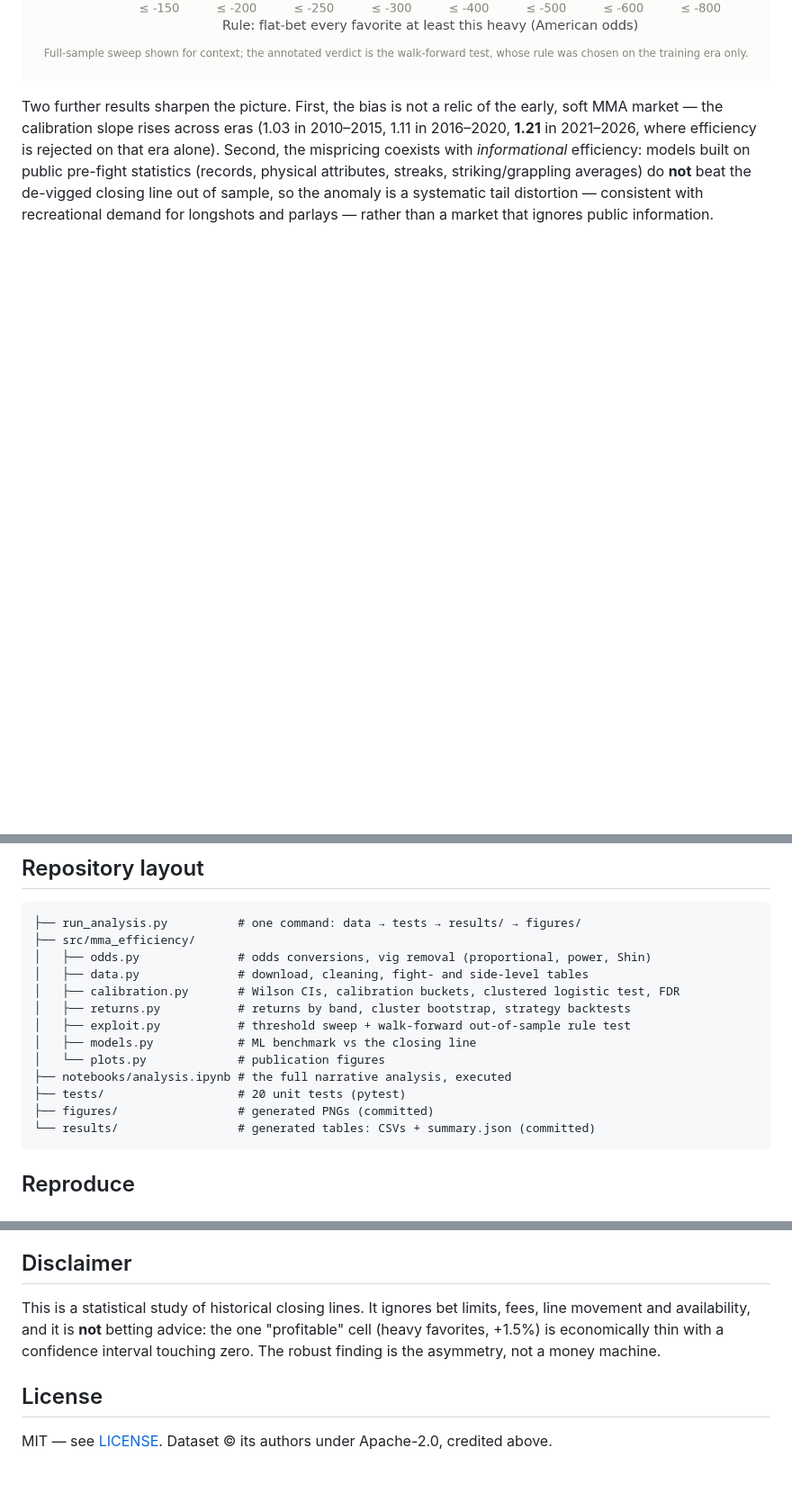
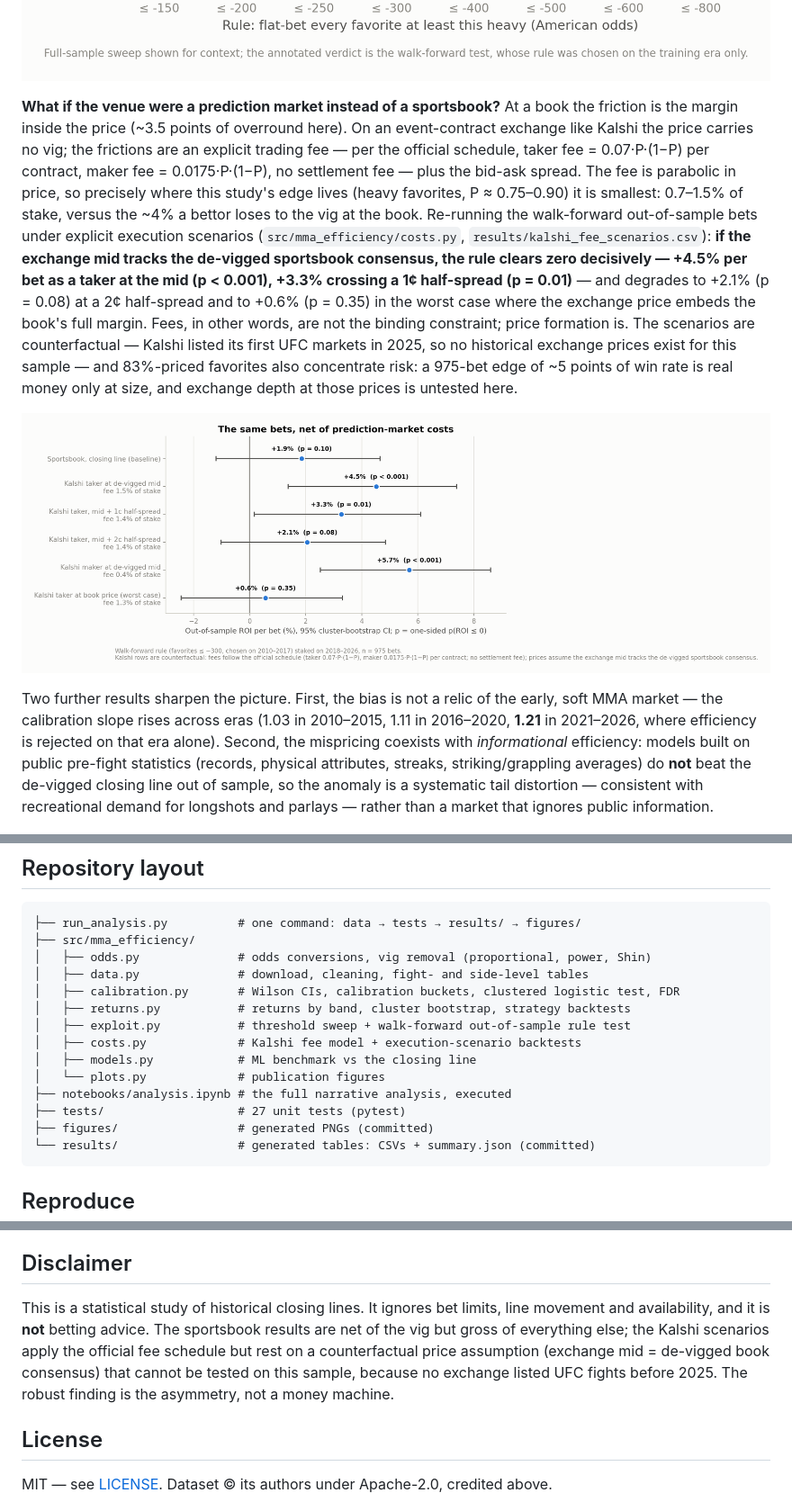
Before and after one commit to Rawanalytics/mma-betting-market-efficiency, a Markdown page: README.md, 3 parts joined by grey strips. Shown at 90% size. Rendered like a GitHub page; pictures changed too: figures/fees_scenarios.png (added); blank space fills up the shorter version.

Commit message:
Add Kalshi fee analysis, execution-scenario backtests, and research article

````diff
--- a/README.md
+++ b/README.md
@@ -55,6 +56,26 @@ zero with statistical confidence** — any genuinely profitable implementation w
 line shopping for best prices, which this dataset cannot test.
 
 ![Exploitability](figures/exploitability.png)
+
+**What if the venue were a prediction market instead of a sportsbook?** At a book the
+friction is the margin inside the price (~3.5 points of overround here). On an event-contract
+exchange like Kalshi the price carries no vig; the frictions are an explicit trading fee —
+per the official schedule, taker fee = 0.07·P·(1−P) per contract, maker fee = 0.0175·P·(1−P),
+no settlement fee — plus the bid-ask spread. The fee is parabolic in price, so precisely where
+this study's edge lives (heavy favorites, P ≈ 0.75–0.90) it is smallest: 0.7–1.5% of stake,
+versus the ~4% a bettor loses to the vig at the book. Re-running the walk-forward
+out-of-sample bets under explicit execution scenarios (`src/mma_efficiency/costs.py`,
+`results/kalshi_fee_scenarios.csv`): **if the exchange mid tracks the de-vigged sportsbook
+consensus, the rule clears zero decisively — +4.5% per bet as a taker at the mid (p < 0.001),
++3.3% crossing a 1¢ half-spread (p = 0.01)** — and degrades to +2.1% (p = 0.08) at a 2¢
+half-spread and to +0.6% (p = 0.35) in the worst case where the exchange price embeds the
+book's full margin. Fees, in other words, are not the binding constraint; price formation is.
+The scenarios are counterfactual — Kalshi listed its first UFC markets in 2025, so no
+historical exchange prices exist for this sample — and 83%-priced favorites also concentrate
+risk: a 975-bet edge of ~5 points of win rate is real money only at size, and exchange depth
+at those prices is untested here.
+
+![Fee scenarios](figures/fees_scenarios.png)
 
 Two further results sharpen the picture. First, the bias is not a relic of the early, soft MMA
 market — the calibration slope rises across eras (1.03 in 2010–2015, 1.11 in 2016–2020, **1.21** in
@@ -107,10 +128,11 @@ against raw (vig-included) prices.
 │   ├── calibration.py       # Wilson CIs, calibration buckets, clustered logistic test, FDR
 │   ├── returns.py           # returns by band, cluster bootstrap, strategy backtests
 │   ├── exploit.py           # threshold sweep + walk-forward out-of-sample rule test
+│   ├── costs.py             # Kalshi fee model + execution-scenario backtests
 │   ├── models.py            # ML benchmark vs the closing line
 │   └── plots.py             # publication figures
 ├── notebooks/analysis.ipynb # the full narrative analysis, executed
-├── tests/                   # 20 unit tests (pytest)
+├── tests/                   # 27 unit tests (pytest)
 ├── figures/                 # generated PNGs (committed)
 └── results/                 # generated tables: CSVs + summary.json (committed)
 ```
@@ -138,9 +160,11 @@ Psychology.
 
 ## Disclaimer
 
-This is a statistical study of historical closing lines. It ignores bet limits, fees, line movement
-and availability, and it is **not** betting advice: the one "profitable" cell (heavy favorites,
-+1.5%) is economically thin with a confidence interval touching zero. The robust finding is the
+This is a statistical study of historical closing lines. It ignores bet limits, line movement
+and availability, and it is **not** betting advice. The sportsbook results are net of the vig but
+gross of everything else; the Kalshi scenarios apply the official fee schedule but rest on a
+counterfactual price assumption (exchange mid = de-vigged book consensus) that cannot be tested
+on this sample, because no exchange listed UFC fights before 2025. The robust finding is the
 asymmetry, not a money machine.
 
 ## License
````
Also changed, not shown: other parts of README.md (+1 -0 lines), 11 other files.
